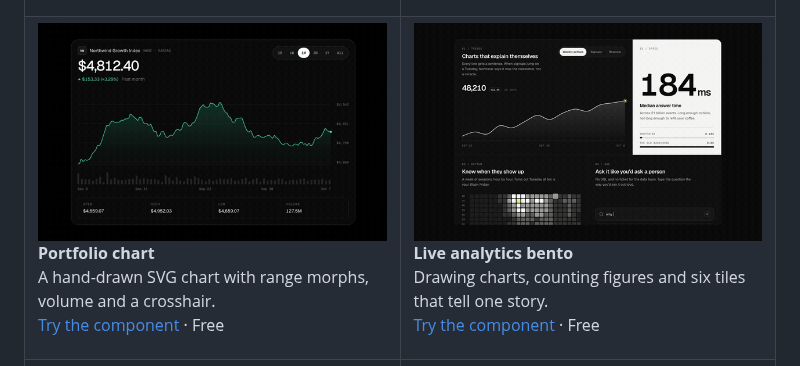
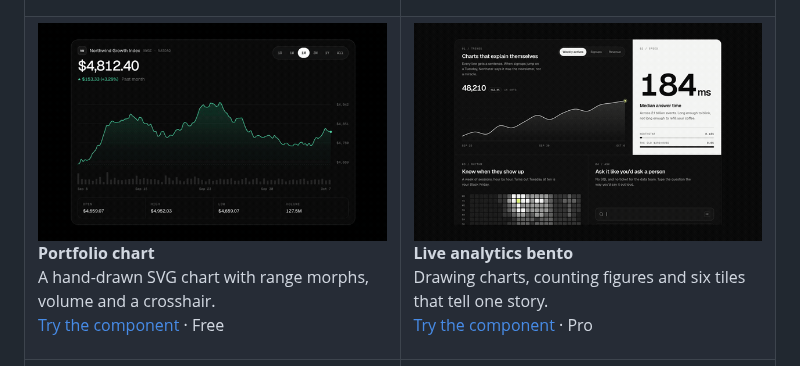
Before and after one commit to richawo/Design-components-for-AI-agents, a Markdown page: README.md, the part around the change. Rendered like a GitHub page; pictures changed too: .github/assets/bento-grid.gif.

Commit message:
Move Live Bento Grid to Pro and refresh its stable activity demo

```diff
--- a/README.md
+++ b/README.md
@@ -71,7 +71,7 @@ These are recordings of the actual components. Open any preview to try its contr
           <img src=".github/assets/bento-grid.gif" alt="Animated React analytics bento grid with a drawing chart, counting metrics and activity tiles" width="100%">
         </picture>
       </a>
-      <p><strong>Live analytics bento</strong><br>Drawing charts, counting figures and six tiles that tell one story.<br><a href="https://design.yaps.ai/components/bento-grid">Try the component</a> · Free</p>
+      <p><strong>Live analytics bento</strong><br>Drawing charts, counting figures and six tiles that tell one story.<br><a href="https://design.yaps.ai/components/bento-grid">Try the component</a> · Pro</p>
     </td>
   </tr>
   <tr>
```
Also changed, not shown: docs/COMPONENT_EXPANSION_2026-10-11.md (+1 -1 lines), .github/assets/bento-grid.png, 10 other files.
